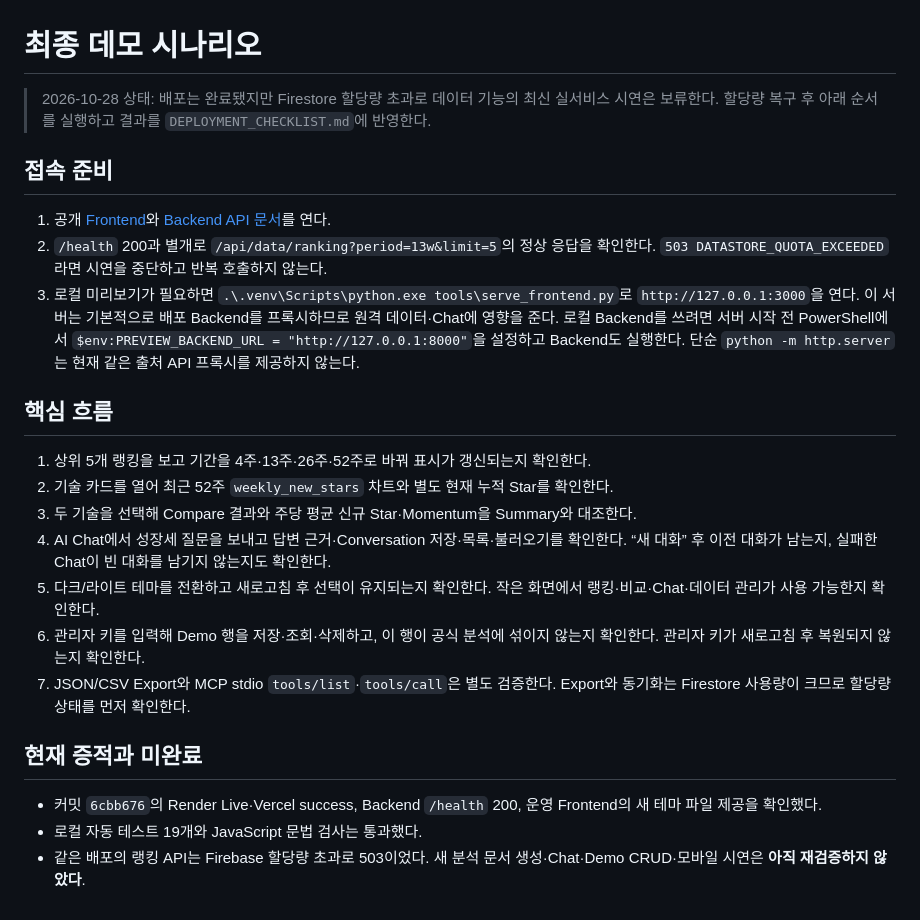
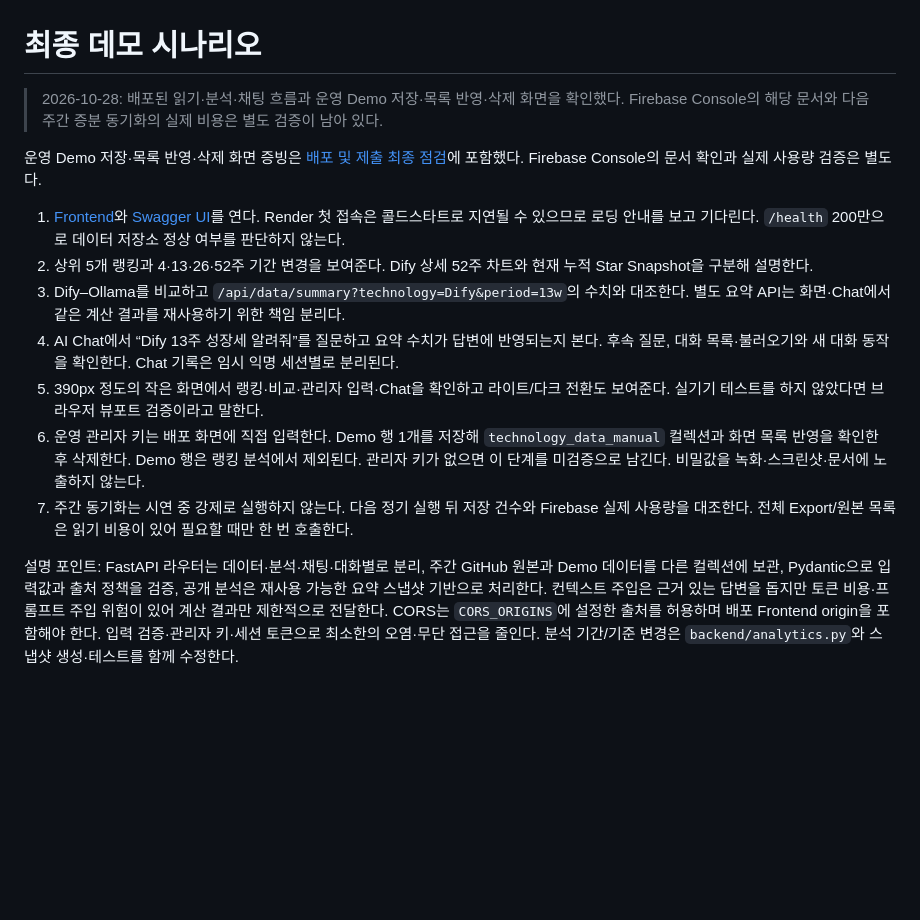
Before and after one commit to bomigrace-byte/ai-assi-for-me, a Markdown page: DEMO_SCENARIO.md, the part around the change. Rendered like a GitHub page; blank space fills up the shorter version.

```diff
--- a/DEMO_SCENARIO.md
+++ b/DEMO_SCENARIO.md
@@ -1,25 +1,15 @@
 # 최종 데모 시나리오
 
-> 2026-10-28 상태: 배포는 완료됐지만 Firestore 할당량 초과로 데이터 기능의 최신 실서비스 시연은 보류한다. 할당량 복구 후 아래 순서를 실행하고 결과를 `DEPLOYMENT_CHECKLIST.md`에 반영한다.
+> 2026-10-28: 배포된 읽기·분석·채팅 흐름과 운영 Demo 저장·목록 반영·삭제 화면을 확인했다. Firebase Console의 해당 문서와 다음 주간 증분 동기화의 실제 비용은 별도 검증이 남아 있다.
 
-## 접속 준비
+운영 Demo 저장·목록 반영·삭제 화면 증빙은 [배포 및 제출 최종 점검](DEPLOYMENT_CHECKLIST.md#운영-화면-증빙)에 포함했다. Firebase Console의 문서 확인과 실제 사용량 검증은 별도다.
 
-1. 공개 [Frontend](https://ai-assi-for-me-frontend.vercel.app/)와 [Backend API 문서](https://ai-assi-for-me.onrender.com/docs)를 연다.
-2. `/health` 200과 별개로 `/api/data/ranking?period=13w&limit=5`의 정상 응답을 확인한다. `503 DATASTORE_QUOTA_EXCEEDED`라면 시연을 중단하고 반복 호출하지 않는다.
-3. 로컬 미리보기가 필요하면 `.\.venv\Scripts\python.exe tools\serve_frontend.py`로 `http://127.0.0.1:3000`을 연다. 이 서버는 기본적으로 배포 Backend를 프록시하므로 원격 데이터·Chat에 영향을 준다. 로컬 Backend를 쓰려면 서버 시작 전 PowerShell에서 `$env:PREVIEW_BACKEND_URL = "http://127.0.0.1:8000"`을 설정하고 Backend도 실행한다. 단순 `python -m http.server`는 현재 같은 출처 API 프록시를 제공하지 않는다.
+1. [Frontend](https://ai-assi-for-me-frontend.vercel.app/)와 [Swagger UI](https://ai-assi-for-me.onrender.com/docs)를 연다. Render 첫 접속은 콜드스타트로 지연될 수 있으므로 로딩 안내를 보고 기다린다. `/health` 200만으로 데이터 저장소 정상 여부를 판단하지 않는다.
+2. 상위 5개 랭킹과 4·13·26·52주 기간 변경을 보여준다. Dify 상세 52주 차트와 현재 누적 Star Snapshot을 구분해 설명한다.
+3. Dify–Ollama를 비교하고 `/api/data/summary?technology=Dify&period=13w`의 수치와 대조한다. 별도 요약 API는 화면·Chat에서 같은 계산 결과를 재사용하기 위한 책임 분리다.
+4. AI Chat에서 “Dify 13주 성장세 알려줘”를 질문하고 요약 수치가 답변에 반영되는지 본다. 후속 질문, 대화 목록·불러오기와 새 대화 동작을 확인한다. Chat 기록은 임시 익명 세션별로 분리된다.
+5. 390px 정도의 작은 화면에서 랭킹·비교·관리자 입력·Chat을 확인하고 라이트/다크 전환도 보여준다. 실기기 테스트를 하지 않았다면 브라우저 뷰포트 검증이라고 말한다.
+6. 운영 관리자 키는 배포 화면에 직접 입력한다. Demo 행 1개를 저장해 `technology_data_manual` 컬렉션과 화면 목록 반영을 확인한 후 삭제한다. Demo 행은 랭킹 분석에서 제외된다. 관리자 키가 없으면 이 단계를 미검증으로 남긴다. 비밀값을 녹화·스크린샷·문서에 노출하지 않는다.
+7. 주간 동기화는 시연 중 강제로 실행하지 않는다. 다음 정기 실행 뒤 저장 건수와 Firebase 실제 사용량을 대조한다. 전체 Export/원본 목록은 읽기 비용이 있어 필요할 때만 한 번 호출한다.
 
-## 핵심 흐름
-
-1. 상위 5개 랭킹을 보고 기간을 4주·13주·26주·52주로 바꿔 표시가 갱신되는지 확인한다.
-2. 기술 카드를 열어 최근 52주 `weekly_new_stars` 차트와 별도 현재 누적 Star를 확인한다.
-3. 두 기술을 선택해 Compare 결과와 주당 평균 신규 Star·Momentum을 Summary와 대조한다.
-4. AI Chat에서 성장세 질문을 보내고 답변 근거·Conversation 저장·목록·불러오기를 확인한다. “새 대화” 후 이전 대화가 남는지, 실패한 Chat이 빈 대화를 남기지 않는지도 확인한다.
-5. 다크/라이트 테마를 전환하고 새로고침 후 선택이 유지되는지 확인한다. 작은 화면에서 랭킹·비교·Chat·데이터 관리가 사용 가능한지 확인한다.
-6. 관리자 키를 입력해 Demo 행을 저장·조회·삭제하고, 이 행이 공식 분석에 섞이지 않는지 확인한다. 관리자 키가 새로고침 후 복원되지 않는지 확인한다.
-7. JSON/CSV Export와 MCP stdio `tools/list`·`tools/call`은 별도 검증한다. Export와 동기화는 Firestore 사용량이 크므로 할당량 상태를 먼저 확인한다.
-
-## 현재 증적과 미완료
-
-- 커밋 `6cbb676`의 Render Live·Vercel success, Backend `/health` 200, 운영 Frontend의 새 테마 파일 제공을 확인했다.
-- 로컬 자동 테스트 19개와 JavaScript 문법 검사는 통과했다.
-- 같은 배포의 랭킹 API는 Firebase 할당량 초과로 503이었다. 새 분석 문서 생성·Chat·Demo CRUD·모바일 시연은 **아직 재검증하지 않았다**.
+설명 포인트: FastAPI 라우터는 데이터·분석·채팅·대화별로 분리, 주간 GitHub 원본과 Demo 데이터를 다른 컬렉션에 보관, Pydantic으로 입력값과 출처 정책을 검증, 공개 분석은 재사용 가능한 요약 스냅샷 기반으로 처리한다. 컨텍스트 주입은 근거 있는 답변을 돕지만 토큰 비용·프롬프트 주입 위험이 있어 계산 결과만 제한적으로 전달한다. CORS는 `CORS_ORIGINS`에 설정한 출처를 허용하며 배포 Frontend origin을 포함해야 한다. 입력 검증·관리자 키·세션 토큰으로 최소한의 오염·무단 접근을 줄인다. 분석 기간/기준 변경은 `backend/analytics.py`와 스냅샷 생성·테스트를 함께 수정한다.
```
Also changed, not shown: DEPLOYMENT_CHECKLIST.md (+33 -26 lines), README.md (+6 -5 lines), evidence/2026-10-28-demo-deleted.png (added), evidence/2026-10-28-demo-saved.png (added), 4 other files.
